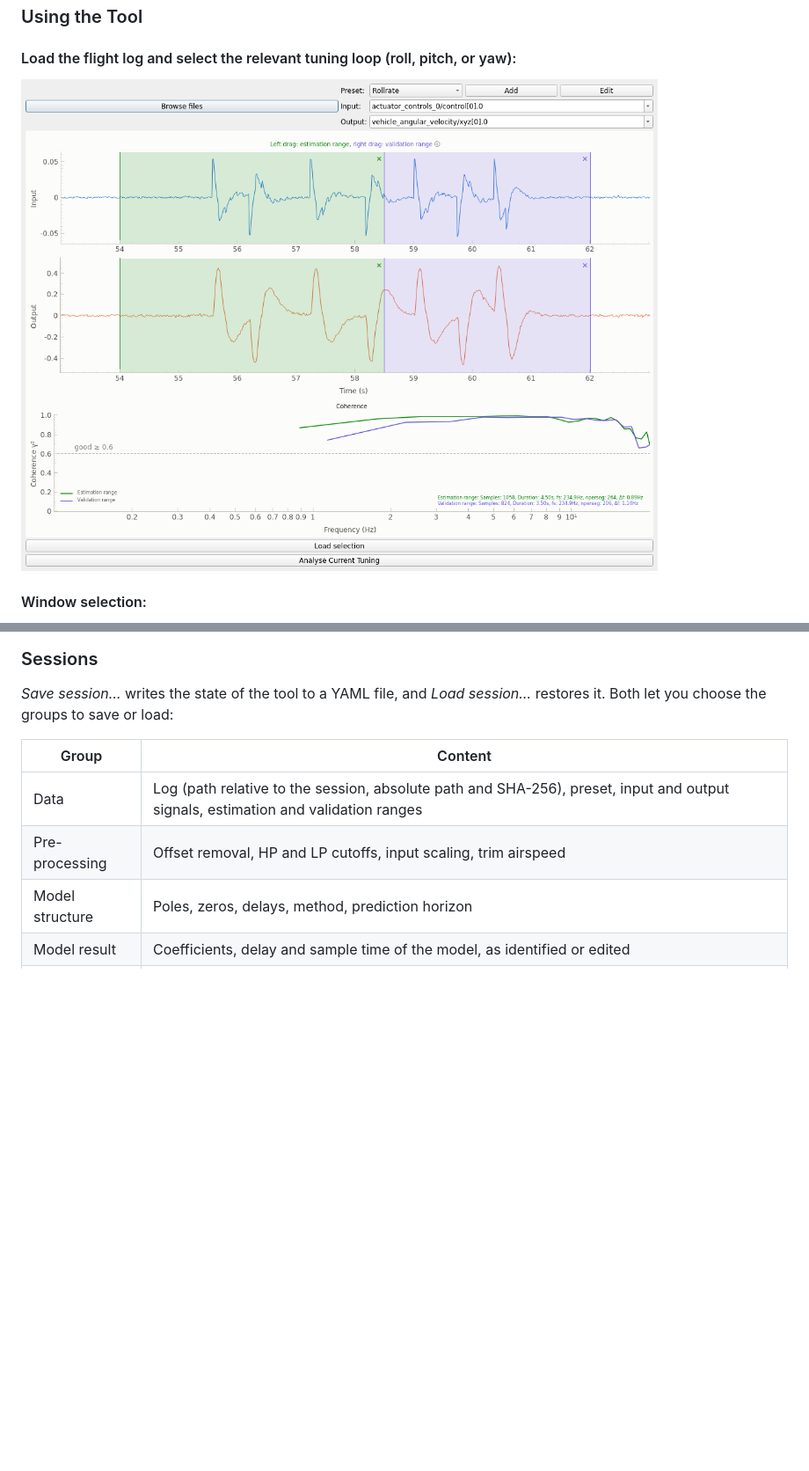
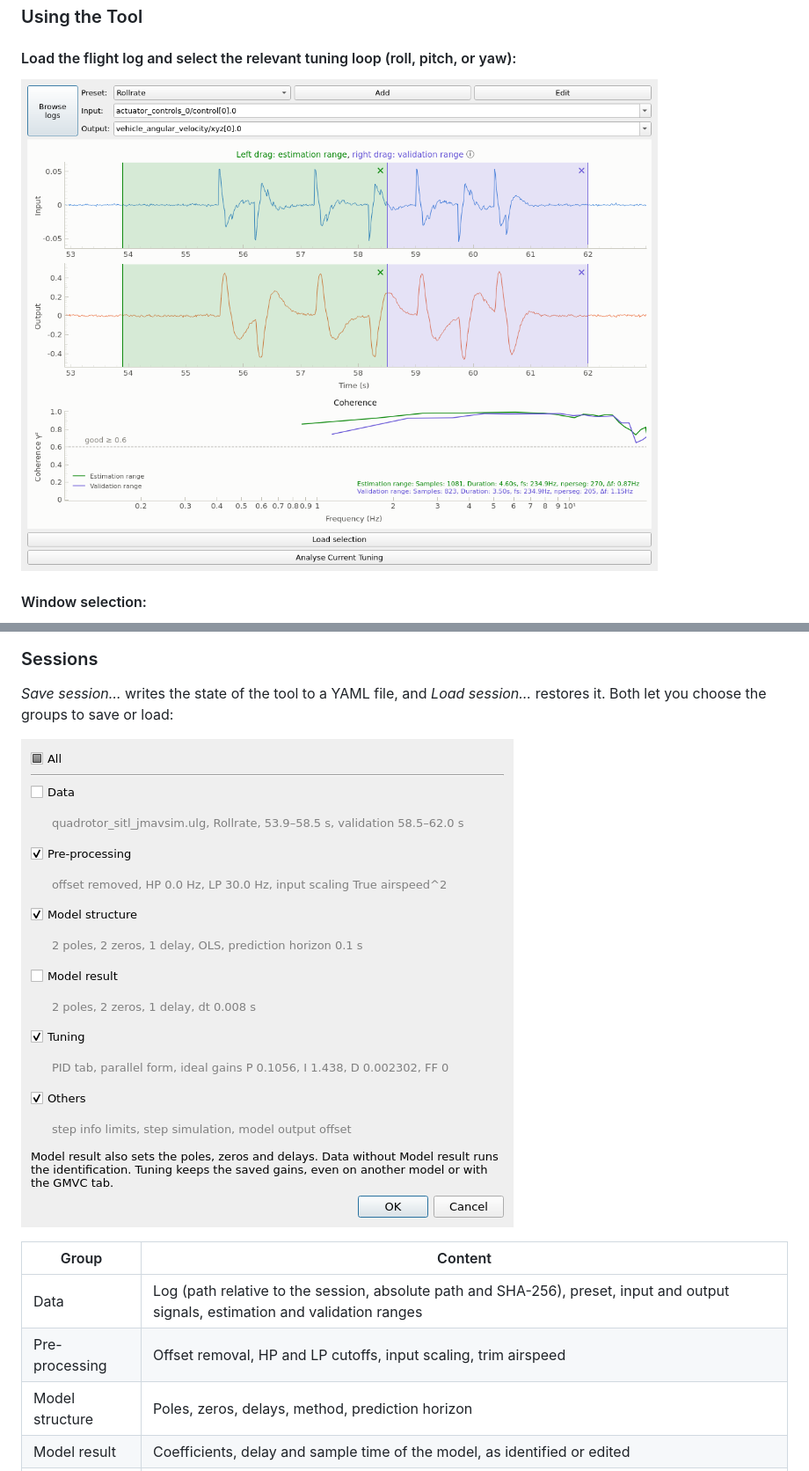
Before and after one commit to Auterion/Flight_Control_Prototyping_Scripts, a Markdown page: autotune/README.md, 2 parts joined by grey strips. Shown at 88% size. Rendered like a GitHub page; pictures changed too: autotune/docs/gui_data_selection.png, autotune/docs/gui_session_dialog.png (added); blank space fills up the shorter version.

Commit message:
docs(autotune): update the README screenshots
Show the "Select data", session and reload buttons, the "Browse logs"
button, and the group dialog of the sessions.

```diff
--- a/autotune/README.md
+++ b/autotune/README.md
@@ -160,6 +160,8 @@ while they differ from yours.
 *Save session…* writes the state of the tool to a YAML file, and *Load session…* restores
 it. Both let you choose the groups to save or load:
 
+![Session groups](docs/gui_session_dialog.png)
+
 | Group | Content |
 |-------|---------|
 | Data | Log (path relative to the session, absolute path and SHA-256), preset, input and output signals, estimation and validation ranges |
```
Also changed, not shown: autotune/docs/gui_main_window.png, autotune/docs/gui_robustness.png.
